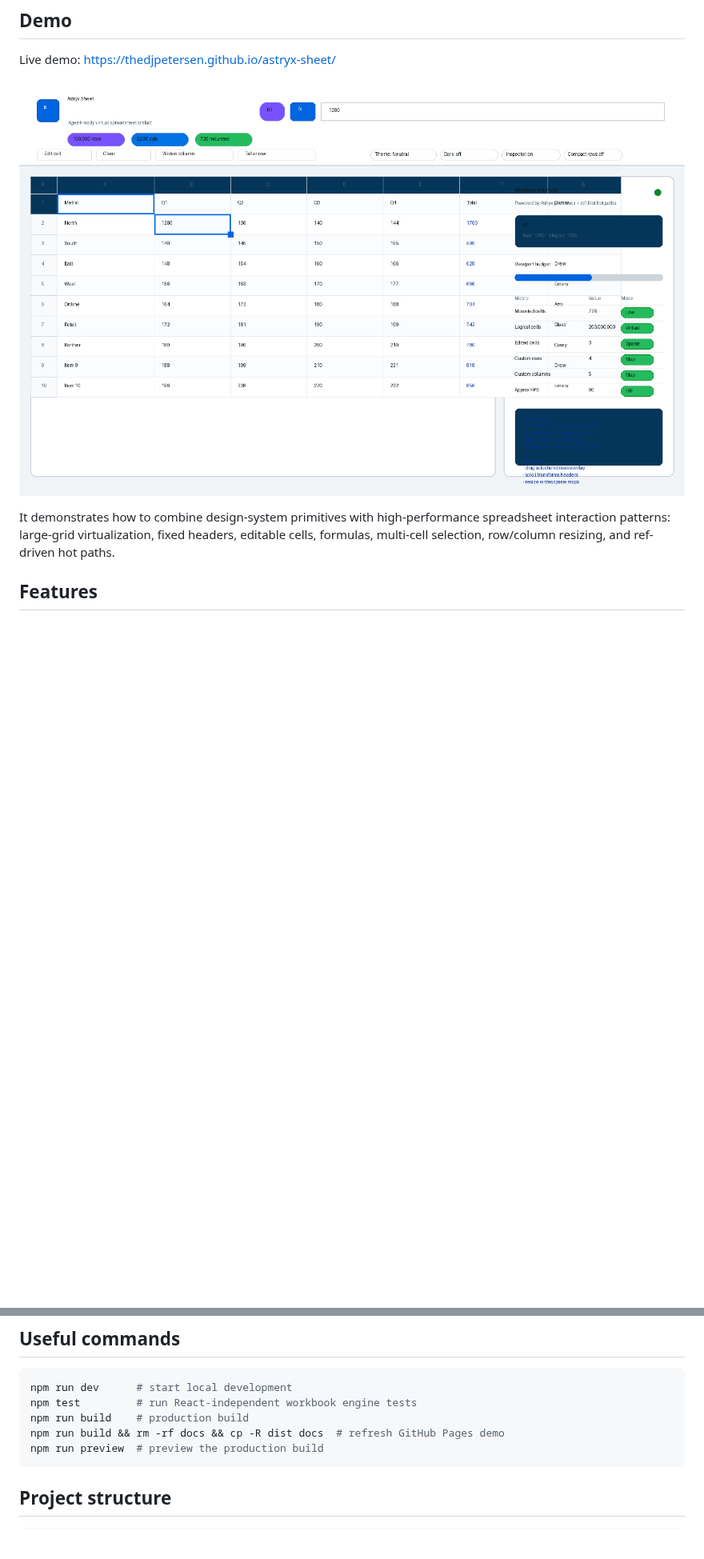
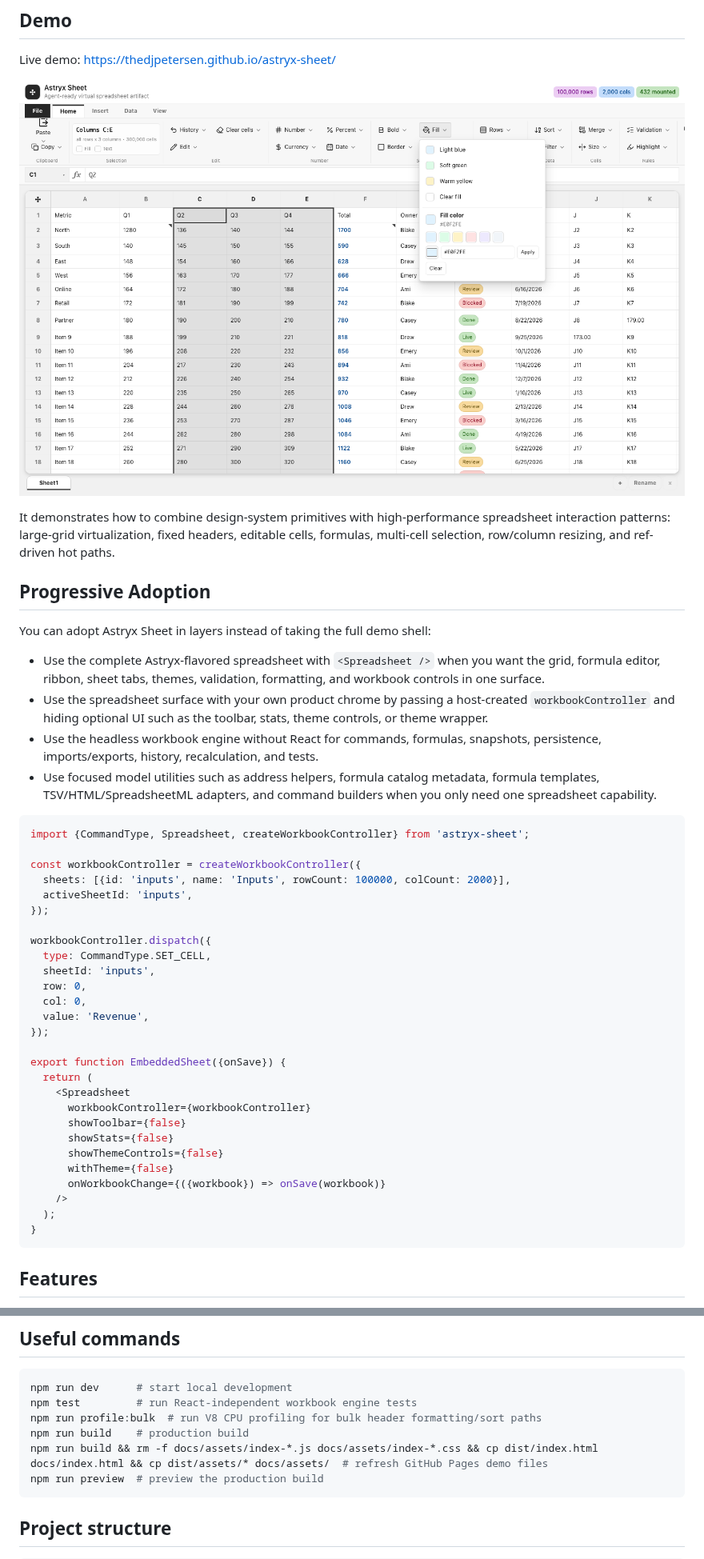
Before and after one commit to thedjpetersen/astryx-sheet, a Markdown page: README.md, 2 parts joined by grey strips. Shown at 80% size. Drawn GitHub-style; pictures changed too: public/screenshot.png; blank space fills up the shorter version.

Commit message:
Update docs and demo screenshots

````diff
--- a/README.md
+++ b/README.md
@@ -9,6 +9,45 @@ Live demo: https://thedjpetersen.github.io/astryx-sheet/
 ![Astryx Sheet screenshot](public/screenshot.png)
 
 It demonstrates how to combine design-system primitives with high-performance spreadsheet interaction patterns: large-grid virtualization, fixed headers, editable cells, formulas, multi-cell selection, row/column resizing, and ref-driven hot paths.
+
+## Progressive Adoption
+
+You can adopt Astryx Sheet in layers instead of taking the full demo shell:
+
+- Use the complete Astryx-flavored spreadsheet with `<Spreadsheet />` when you want the grid, formula editor, ribbon, sheet tabs, themes, validation, formatting, and workbook controls in one surface.
+- Use the spreadsheet surface with your own product chrome by passing a host-created `workbookController` and hiding optional UI such as the toolbar, stats, theme controls, or theme wrapper.
+- Use the headless workbook engine without React for commands, formulas, snapshots, persistence, imports/exports, history, recalculation, and tests.
+- Use focused model utilities such as address helpers, formula catalog metadata, formula templates, TSV/HTML/SpreadsheetML adapters, and command builders when you only need one spreadsheet capability.
+
+```jsx
+import {CommandType, Spreadsheet, createWorkbookController} from 'astryx-sheet';
+
+const workbookController = createWorkbookController({
+  sheets: [{id: 'inputs', name: 'Inputs', rowCount: 100000, colCount: 2000}],
+  activeSheetId: 'inputs',
+});
+
+workbookController.dispatch({
+  type: CommandType.SET_CELL,
+  sheetId: 'inputs',
+  row: 0,
+  col: 0,
+  value: 'Revenue',
+});
+
+export function EmbeddedSheet({onSave}) {
+  return (
+    <Spreadsheet
+      workbookController={workbookController}
+      showToolbar={false}
+      showStats={false}
+      showThemeControls={false}
+      withTheme={false}
+      onWorkbookChange={({workbook}) => onSave(workbook)}
+    />
+  );
+}
+```
 
 ## Features
 
@@ -117,8 +158,9 @@ Then open the Vite URL printed in your terminal.
 ```bash
 npm run dev      # start local development
 npm test         # run React-independent workbook engine tests
+npm run profile:bulk  # run V8 CPU profiling for bulk header formatting/sort paths
 npm run build    # production build
-npm run build && rm -rf docs && cp -R dist docs  # refresh GitHub Pages demo
+npm run build && rm -f docs/assets/index-*.js docs/assets/index-*.css && cp dist/index.html docs/index.html && cp dist/assets/* docs/assets/  # refresh GitHub Pages demo files
 npm run preview  # preview the production build
 ```
 
````
Also changed, not shown: other parts of README.md (+2 -0 lines), docs/architecture.md (+17 -0 lines), docs/process-log.md (+9 -0 lines), docs/screenshot.png.
